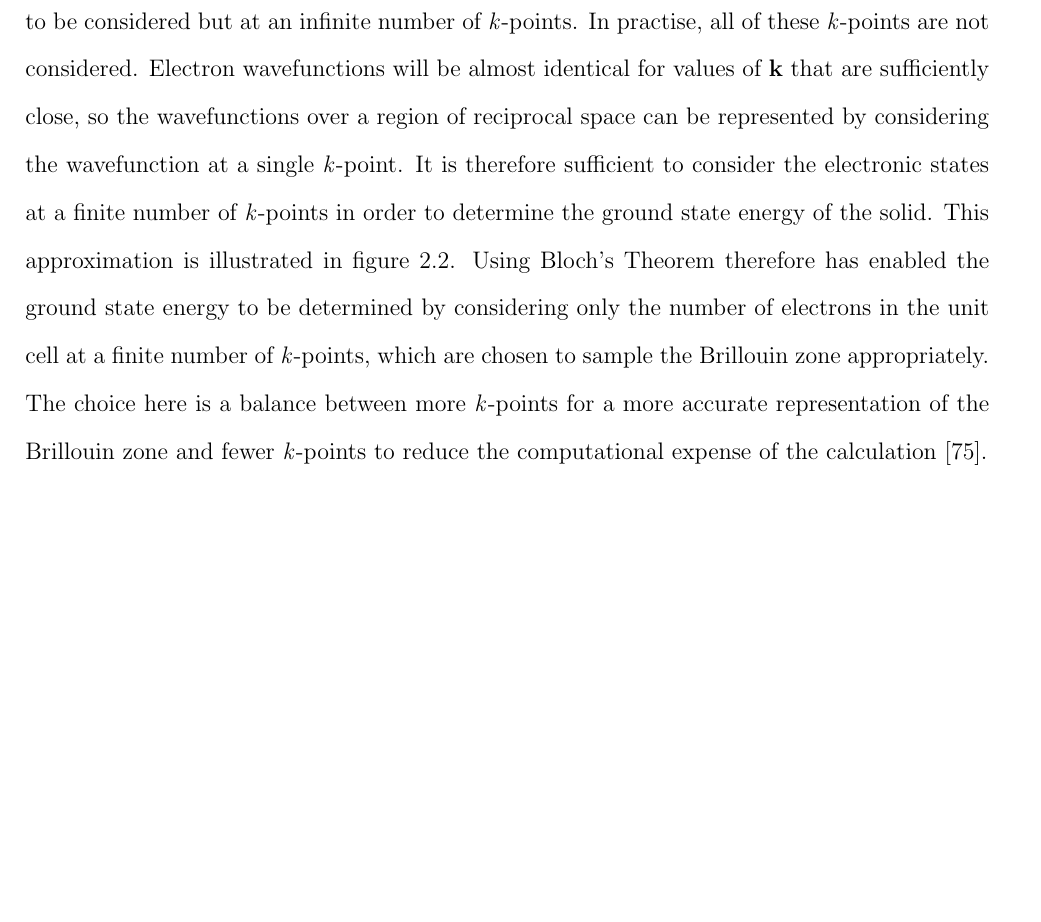
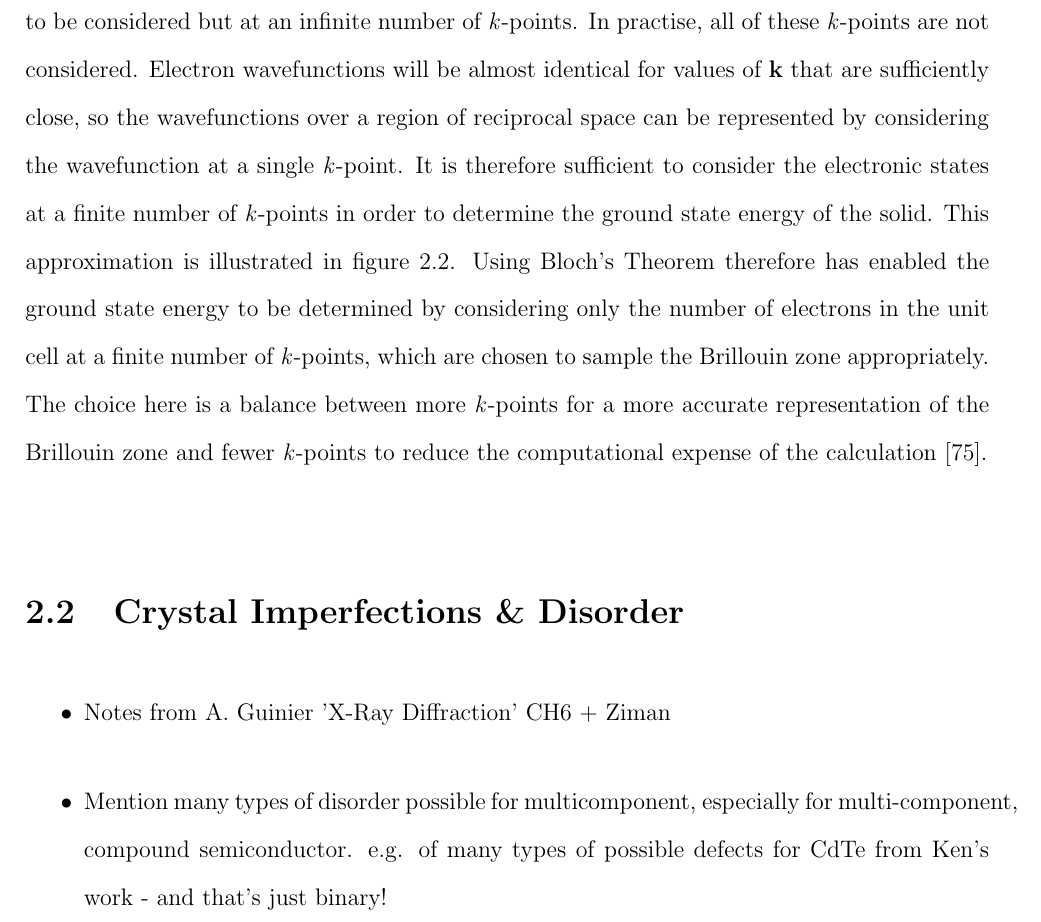
Before and after one commit to skw32/transfer_report, a LaTeX thesis (Main.tex, which reads background/background.tex): part of page 34 of 53, cut so that both start at the same text, the shorter picture padded with empty space. Compiled offline with pdfLaTeX.

Commit message:
Small changes made during chemistry symposium
Changes to background theory

```diff
--- a/background/background.tex
+++ b/background/background.tex
@@ -55,6 +55,12 @@ Electron wavefunctions will be almost identical for values of $\mathbf{k}$ that
 
 
 
+\section{Crystal Imperfections \& Disorder}
+\begin{itemize}
+\item Notes from A. Guinier 'X-Ray Diffraction' CH6 + Ziman
+\item Mention many types of disorder possible for multicomponent, especially for multi-component, compound semiconductor. e.g. of many types of possible defects for CdTe from Ken's work - and that's just binary!
+\item Extended defects usually detectable?
+\end{itemize}
 
 
 
```
